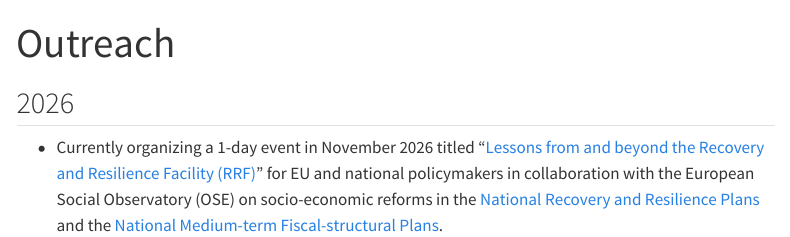
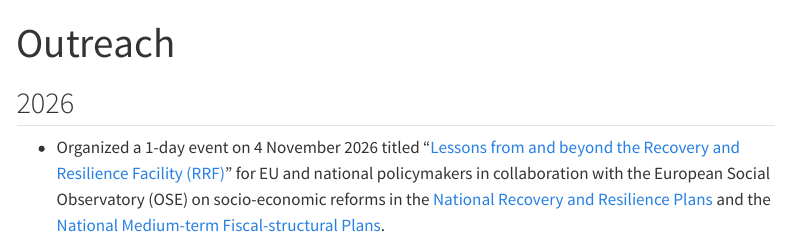
Before and after one commit to stefanoscibilia95-glitch/stef-web, a Quarto document (outreach.qmd): the page in a window 1100 px wide, from its top. Rendered offline with R 4.5, knitr and Pandoc in place of Quarto, with nearby package versions; menus at the side of the page are left out.

Commit message:
Outreach: the OSE event took place on 4 November 2026
"Currently organizing ... in November 2026" becomes "Organized ... on 4
November 2026". The CV entry was already worded in a way that reads correctly
after the event.

Co-Authored-By: Claude Opus 5.5 <noreply@anthropic.com>

```diff
--- a/outreach.qmd
+++ b/outreach.qmd
@@ -11,4 +11,4 @@
 
 ## 2026
 
-- Currently organizing a 1-day event in November 2026 titled "[Lessons from and beyond the Recovery and Resilience Facility (RRF)](https://ose.be/en/events/fiscal-and-budgetary-policy-for-social-europe/)" for EU and national policymakers in collaboration with the European Social Observatory (OSE) on socio-economic reforms in the [National Recovery and Resilience Plans](https://reforms-investments.ec.europa.eu/technical-support-instrument-0/recovery-and-resilience-plans_en) and the [National Medium-term Fiscal-structural Plans](https://economy-finance.ec.europa.eu/economic-governance-framework/stability-and-growth-pact/preventive-arm/national-medium-term-fiscal-structural-plans_en).
+- Organized a 1-day event on 4 November 2026 titled "[Lessons from and beyond the Recovery and Resilience Facility (RRF)](https://ose.be/en/events/fiscal-and-budgetary-policy-for-social-europe/)" for EU and national policymakers in collaboration with the European Social Observatory (OSE) on socio-economic reforms in the [National Recovery and Resilience Plans](https://reforms-investments.ec.europa.eu/technical-support-instrument-0/recovery-and-resilience-plans_en) and the [National Medium-term Fiscal-structural Plans](https://economy-finance.ec.europa.eu/economic-governance-framework/stability-and-growth-pact/preventive-arm/national-medium-term-fiscal-structural-plans_en).
```
